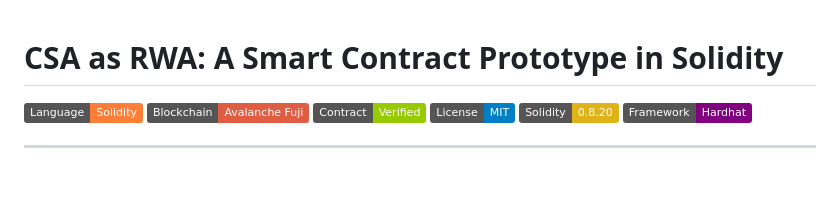
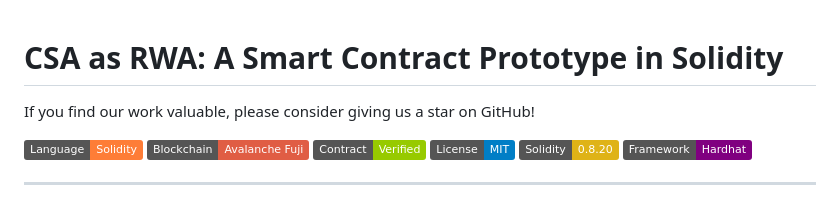
Before and after one commit to ecolab-web3/csa-rwa-solidity, a Markdown page: README.md, the part around the change. GitHub-like rendering; badges without logos; blank space fills up the shorter version.

```diff
--- a/README.md
+++ b/README.md
@@ -1,4 +1,6 @@
 # CSA as RWA: A Smart Contract Prototype in Solidity
+
+If you find our work valuable, please consider giving us a star on GitHub!
 
 ![Language](https://img.shields.io/badge/Language-Solidity-orange)
 ![Blockchain](https://img.shields.io/badge/Blockchain-Avalanche_Fuji-red)
```
